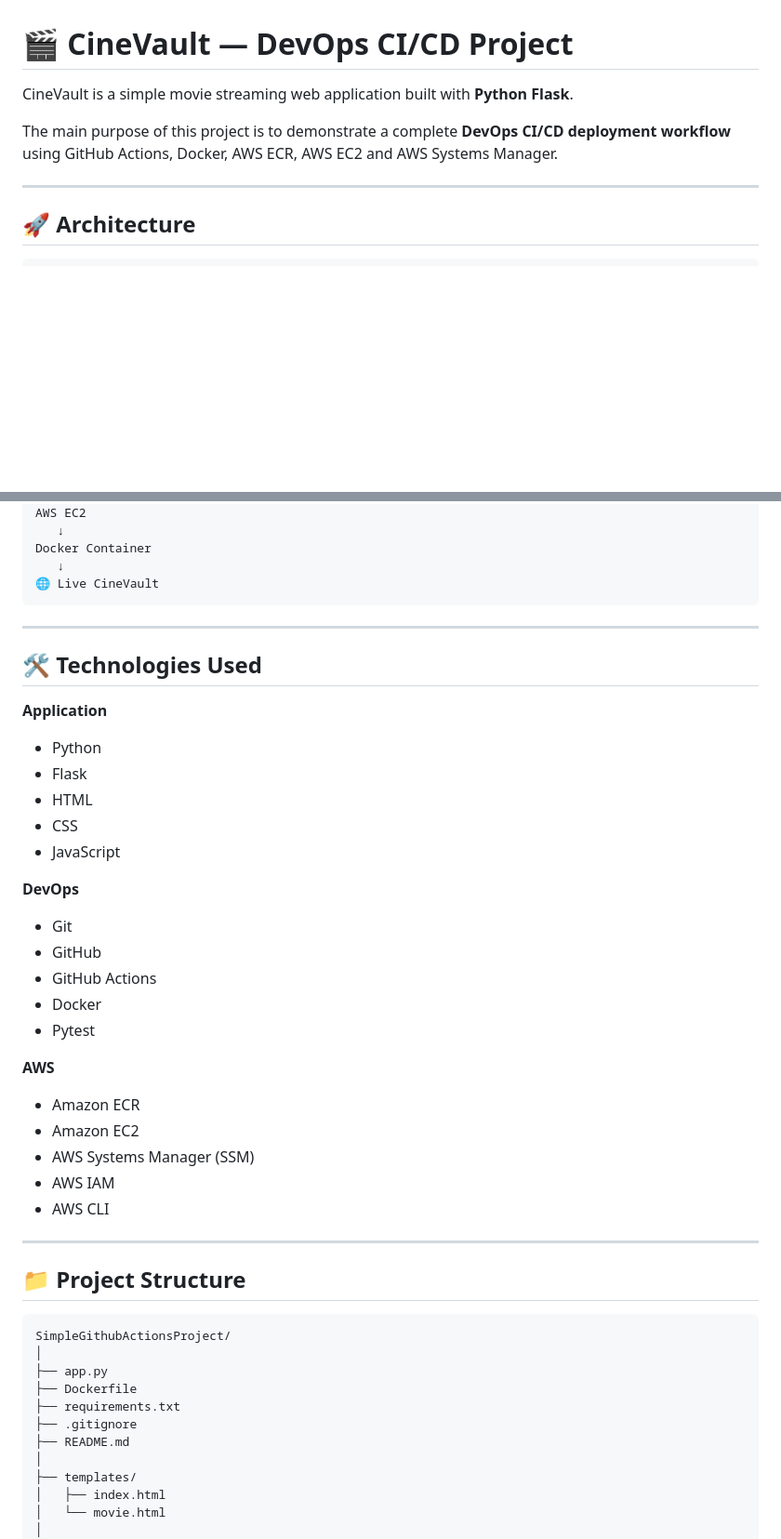
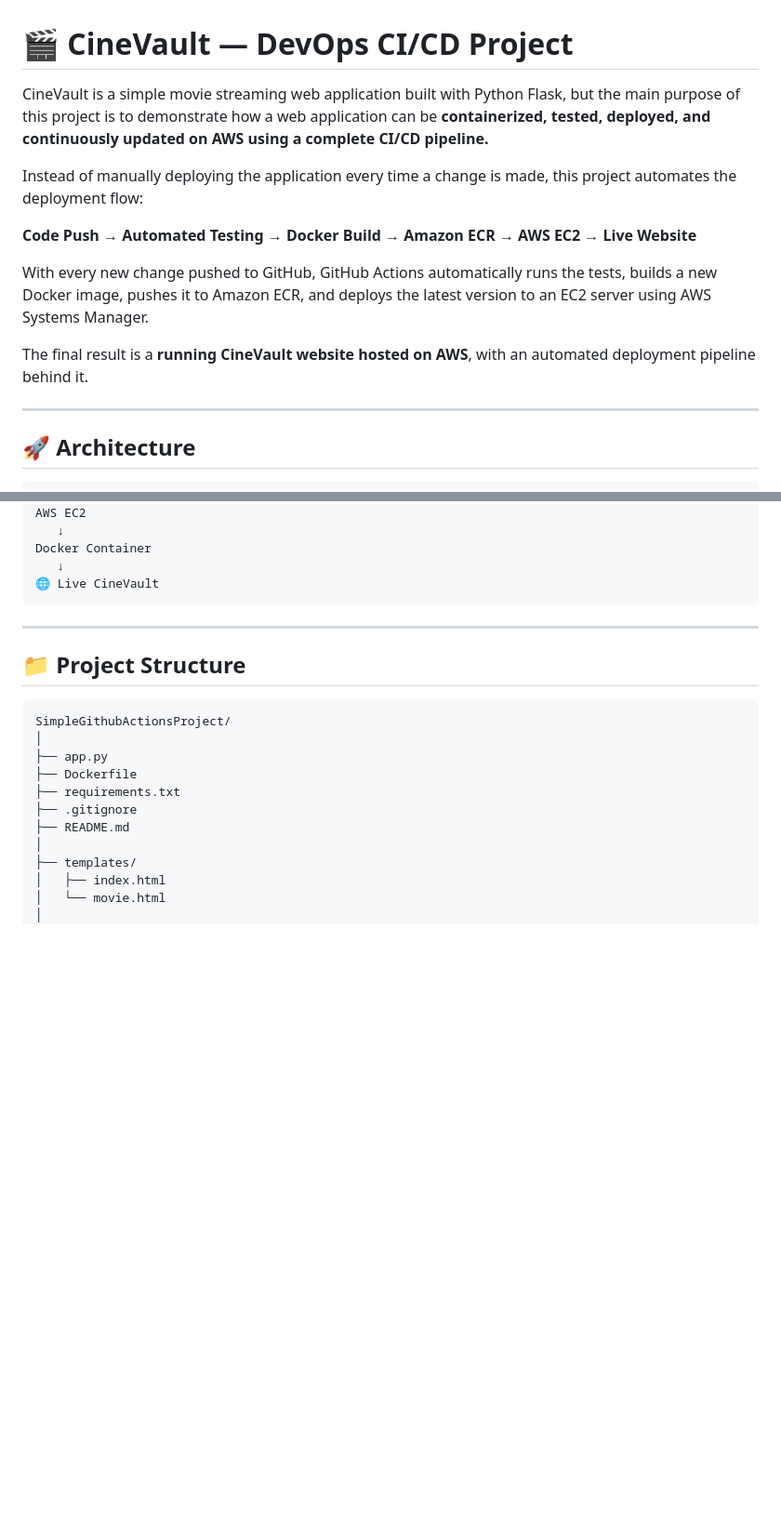
Before and after one commit to nitikarawat82/SimpleGithubActionsProject, a Markdown page: README.md, 2 parts joined by grey strips. Shown at 93% size. Rendered like a GitHub page; blank space fills up the shorter version.

````diff
--- a/README.md
+++ b/README.md
@@ -1,8 +1,21 @@
 # 🎬 CineVault — DevOps CI/CD Project
 
-CineVault is a simple movie streaming web application built with **Python Flask**.
+CineVault is a simple movie streaming web application built with Python Flask,
+but the main purpose of this project is to demonstrate how a web application
+can be **containerized, tested, deployed, and continuously updated on AWS
+using a complete CI/CD pipeline.**
 
-The main purpose of this project is to demonstrate a complete **DevOps CI/CD deployment workflow** using GitHub Actions, Docker, AWS ECR, AWS EC2 and AWS Systems Manager.
+Instead of manually deploying the application every time a change is made,
+this project automates the deployment flow:
+
+**Code Push → Automated Testing → Docker Build → Amazon ECR → AWS EC2 → Live Website**
+
+With every new change pushed to GitHub, GitHub Actions automatically runs
+the tests, builds a new Docker image, pushes it to Amazon ECR, and deploys
+the latest version to an EC2 server using AWS Systems Manager.
+
+The final result is a **running CineVault website hosted on AWS**, with an
+automated deployment pipeline behind it.
 
 ---
 
@@ -29,31 +42,6 @@ Docker Container
    ↓
 🌐 Live CineVault
 ```
-
----
-
-## 🛠️ Technologies Used
-
-**Application**
-- Python
-- Flask
-- HTML
-- CSS
-- JavaScript
-
-**DevOps**
-- Git
-- GitHub
-- GitHub Actions
-- Docker
-- Pytest
-
-**AWS**
-- Amazon ECR
-- Amazon EC2
-- AWS Systems Manager (SSM)
-- AWS IAM
-- AWS CLI
 
 ---
 
````
Also changed, not shown: other parts of README.md (+32 -0 lines).
